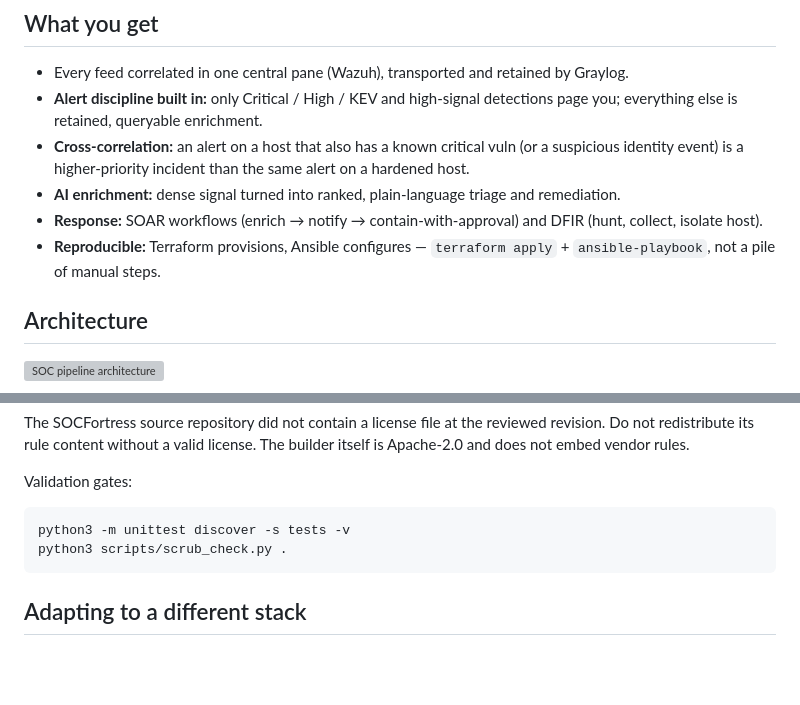
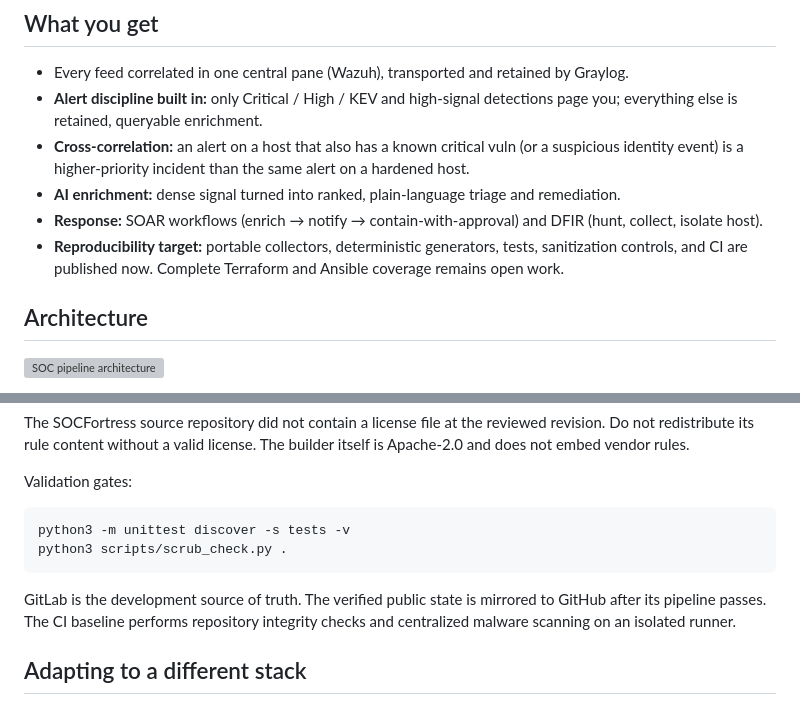
Before and after one commit to secdoc/soc-pipeline-public, a Markdown page: README.md, 2 parts joined by grey strips. GitHub-like rendering; blank space fills up the shorter version; grey boxes are pictures that could not be loaded.

````diff
--- a/README.md
+++ b/README.md
@@ -29,7 +29,7 @@ Read the reasoning in [`docs/DESIGN.md`](docs/DESIGN.md).
 - **Cross-correlation:** an alert on a host that also has a known critical vuln (or a suspicious identity event) is a higher-priority incident than the same alert on a hardened host.
 - **AI enrichment:** dense signal turned into ranked, plain-language triage and remediation.
 - **Response:** SOAR workflows (enrich → notify → contain-with-approval) and DFIR (hunt, collect, isolate host).
-- **Reproducible:** Terraform provisions, Ansible configures — `terraform apply` + `ansible-playbook`, not a pile of manual steps.
+- **Reproducibility target:** portable collectors, deterministic generators, tests, sanitization controls, and CI are published now. Complete Terraform and Ansible coverage remains open work.
 
 ## Architecture
 
@@ -104,6 +118,8 @@ python3 -m unittest discover -s tests -v
 python3 scripts/scrub_check.py .
 ```
 
+GitLab is the development source of truth. The verified public state is mirrored to GitHub after its pipeline passes. The CI baseline performs repository integrity checks and centralized malware scanning on an isolated runner.
+
 ## Adapting to a different stack
 
 The pipeline is the transferable part. Swap tools per stage — any source with an API, any log platform for transport/retention, any SIEM for correlation, any SOAR/DFIR for response. The stage roles stay the same. See `docs/DESIGN.md`.
````
Also changed, not shown: other parts of README.md (+17 -3 lines), docs/DESIGN.md (+3 -1 lines).
